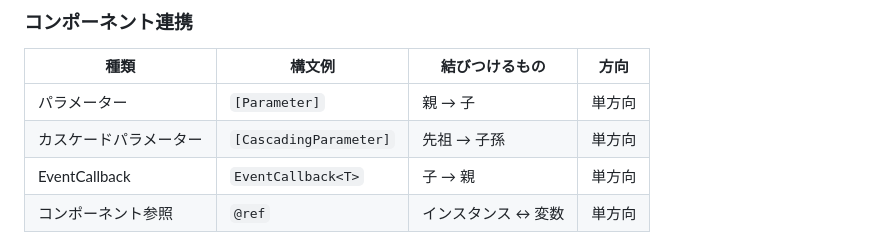
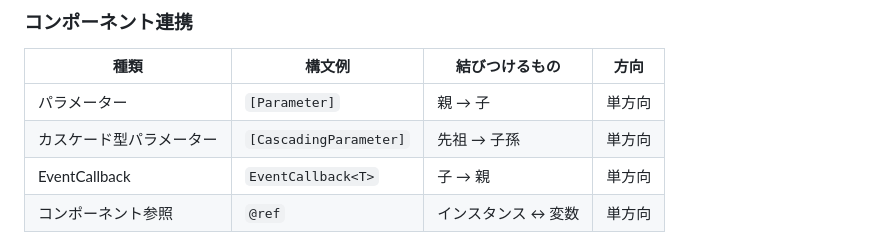
Before and after one commit to pixcelo/zenn-content, a Markdown page: articles/blazor-databinding.md, the part around the change. GitHub-like rendering.

Commit message:
fix: 表記ゆれを統一

```diff
--- a/articles/blazor-databinding.md
+++ b/articles/blazor-databinding.md
@@ -32,7 +32,7 @@ Blazor開発において、「コンポーネント間のデータの受け渡
 | 種類 | 構文例 | 結びつけるもの | 方向 |
 |------|--------|----------------|------|
 | パラメーター | `[Parameter]` | 親 → 子 | 単方向 |
-| カスケードパラメーター | `[CascadingParameter]` | 先祖 → 子孫 | 単方向 |
+| カスケード型パラメーター | `[CascadingParameter]` | 先祖 → 子孫 | 単方向 |
 | EventCallback | `EventCallback<T>` | 子 → 親 | 単方向 |
 | コンポーネント参照 | `@ref` | インスタンス ↔ 変数 | 単方向 |
 
```
